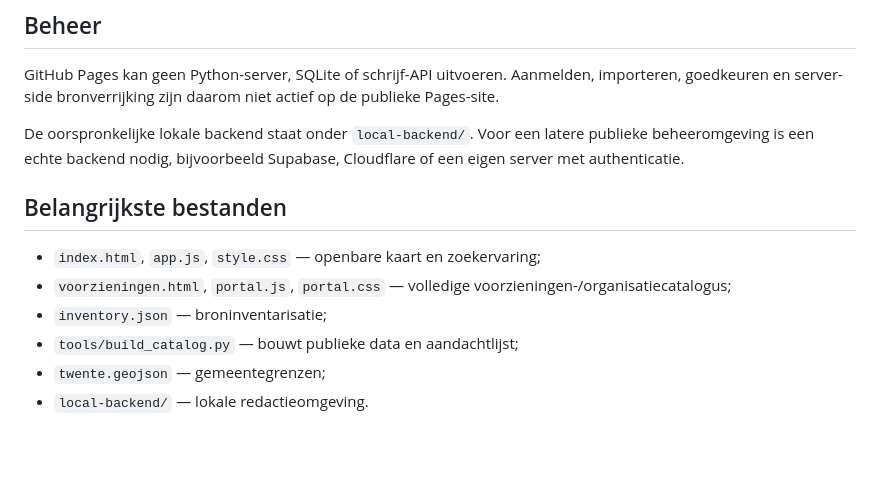
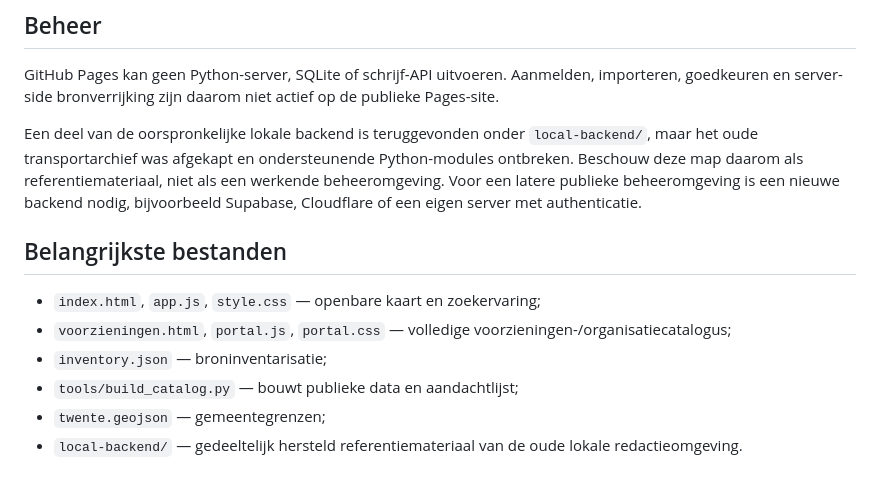
Before and after one commit to mlemson/sociale-kaart-twente, a Markdown page: README.md, the part around the change. Drawn GitHub-style; blank space fills up the shorter version.

Commit message:
Document incomplete legacy backend honestly

```diff
--- a/README.md
+++ b/README.md
@@ -66,7 +66,7 @@ Open daarna `http://localhost:8000/`.
 
 GitHub Pages kan geen Python-server, SQLite of schrijf-API uitvoeren. Aanmelden, importeren, goedkeuren en server-side bronverrijking zijn daarom niet actief op de publieke Pages-site.
 
-De oorspronkelijke lokale backend staat onder `local-backend/`. Voor een latere publieke beheeromgeving is een echte backend nodig, bijvoorbeeld Supabase, Cloudflare of een eigen server met authenticatie.
+Een deel van de oorspronkelijke lokale backend is teruggevonden onder `local-backend/`, maar het oude transportarchief was afgekapt en ondersteunende Python-modules ontbreken. Beschouw deze map daarom als referentiemateriaal, niet als een werkende beheeromgeving. Voor een latere publieke beheeromgeving is een nieuwe backend nodig, bijvoorbeeld Supabase, Cloudflare of een eigen server met authenticatie.
 
 ## Belangrijkste bestanden
 
@@ -75,4 +75,4 @@ De oorspronkelijke lokale backend staat onder `local-backend/`. Voor een latere
 - `inventory.json` — broninventarisatie;
 - `tools/build_catalog.py` — bouwt publieke data en aandachtlijst;
 - `twente.geojson` — gemeentegrenzen;
-- `local-backend/` — lokale redactieomgeving.
+- `local-backend/` — gedeeltelijk hersteld referentiemateriaal van de oude lokale redactieomgeving.
```
